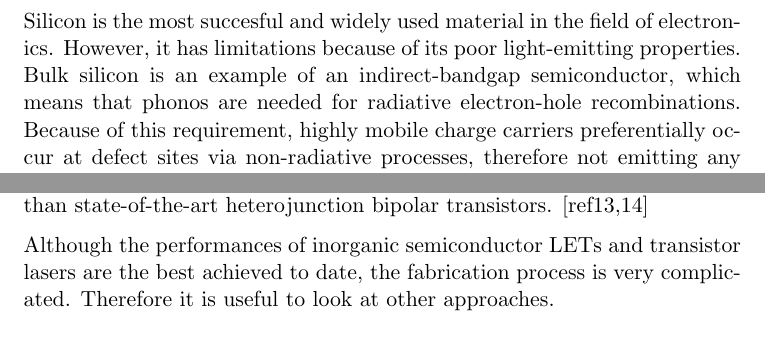
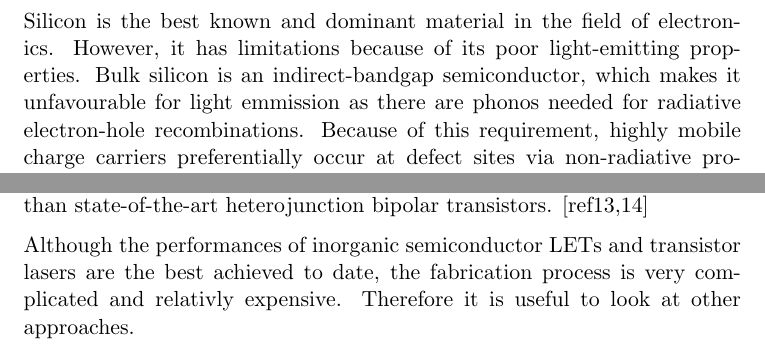
Before and after one commit to ellenschallig/devicephysics, a LaTeX document (casestudy.tex, which reads 1_lets_based_on_inorganic.tex): two parts of page 5 of 14, joined at a grey line, cut so that both start at the same text. Compiled offline with pdfLaTeX.

Commit message:
Update 1_lets_based_on_inorganic.tex

```diff
--- a/1_lets_based_on_inorganic.tex
+++ b/1_lets_based_on_inorganic.tex
@@ -1,6 +1,6 @@
 \subsection{LETs based on inorganic semiconductors} %Ellen|Armin
 
-Silicon is the most succesful and widely used material in the field of electronics. However, it has limitations because of its poor light-emitting properties. Bulk silicon is an example of an indirect-bandgap semiconductor, which means that phonos are needed for radiative electron-hole recombinations. Because of this requirement, highly mobile charge carriers preferentially occur at defect sites via non-radiative processes, therefore not emitting any light.
+Silicon is the best known and dominant material in the field of electronics. However, it has limitations because of its poor light-emitting properties. Bulk silicon is an indirect-bandgap semiconductor, which makes it unfavourable for light emmission as there are phonos needed for radiative electron-hole recombinations. Because of this requirement, highly mobile charge carriers preferentially occur at defect sites via non-radiative processes, therefore not emitting any light.
 
 In silicon nanocrystals the diffusion is limited by the size of the crystals, and radiative emission is the dominant method of recombination. The quantum efficiency for emission in these crystals approaches 10\%. [ref10] The emitted light can be tuned by the exact size of the nanocrystals, from near-infrared across the visible range. The most succesful approach has been a field-effect transistor structure in which nanocrystals are embedded into the gate oxide. [ref11] (Maybe not include this?: Electrons and holes are injected by tunneling, through the application of an alternating electric field. This induces alternating accumulation of electrons and holes in the nanocrystals, which recombine every cycle and produce light.)
 
@@ -8,4 +8,4 @@ So silicon still has a great potential to be explored.
 
 However, inorganic direct-bandgap semiconductors are better for applications with tighter constraints; materials such as gallium arsenide (GaAs) or indium phosphide (InP) can generate much brighter luminescence and allow higher modulation speed than silicon. Light-emitting transistors (LETs \textbf{al in de nog te schrijven inleiding de afkortingen noemen}) based on a InGaP/GaAs heterojunction have been demonstrated. [ref12] This result demonstrated that LETs based on inorganic semiconductors (are three-terminal frequency-modulated light sources that) could be used for display and communication purposes. In a further development the InGaP/GaAs LET was designed as a transistor laser, with much lower modulation speeds than state-of-the-art heterojunction bipolar transistors. [ref13,14]
 
-Although the performances of inorganic semiconductor LETs and transistor lasers are the best achieved to date, the fabrication process is very complicated. Therefore it is useful to look at other approaches.
+Although the performances of inorganic semiconductor LETs and transistor lasers are the best achieved to date, the fabrication process is very complicated and relativly expensive. Therefore it is useful to look at other approaches.
```
